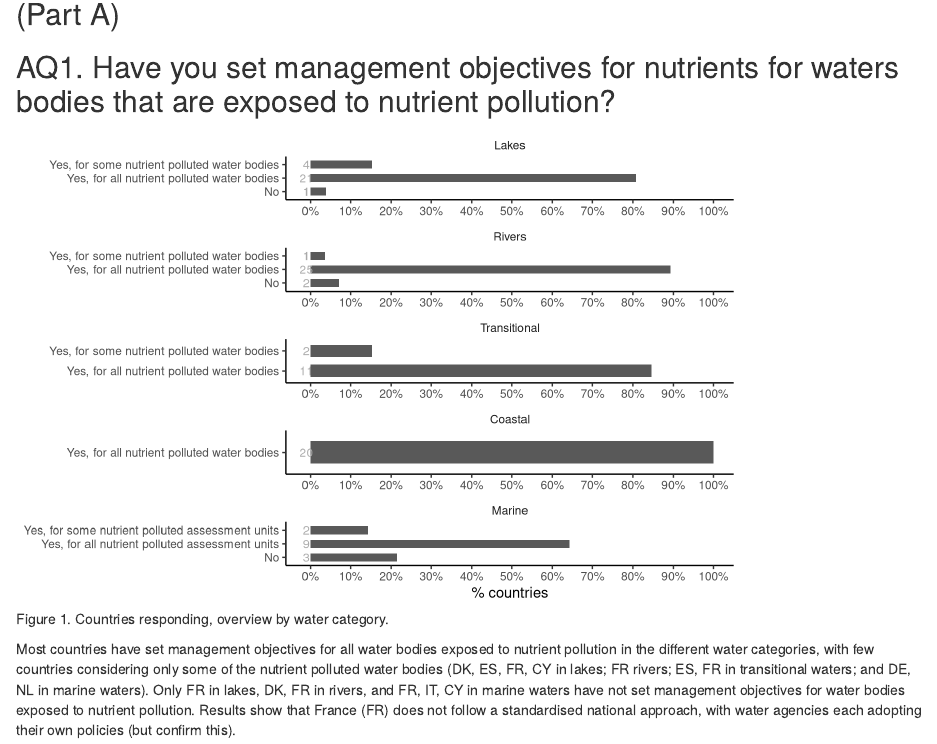
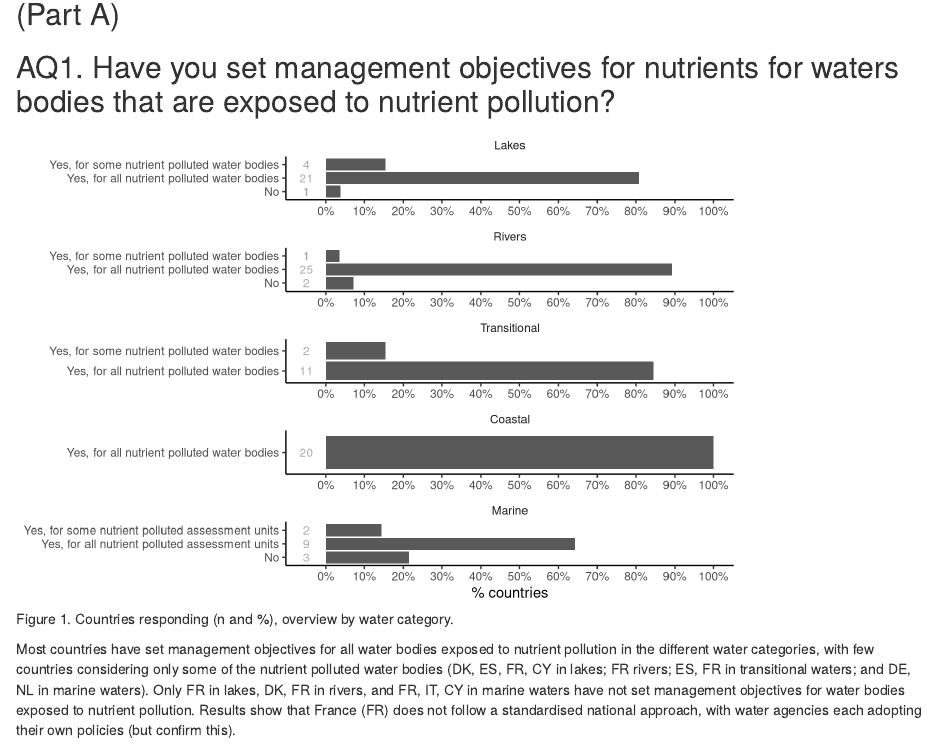
Before and after one commit to HelianaTeixeira/ECOSTAT-NutrientTargets, an R Markdown document (NutTarget_template/NutTarget_template.Rmd): the page in a window 1100 px wide, from 1720 px down. Rendered offline with R 4.5, knitr and Pandoc, with nearby package versions; drawn as R Markdown's standard HTML page in place of the format the file asks for.

Commit message:
Update relative % graph code (Q1 test) (HT).

````diff
--- a/NutTarget_template/NutTarget_template.Rmd
+++ b/NutTarget_template/NutTarget_template.Rmd
@@ -157,7 +157,7 @@ dat.PartA <- left_join( dat.PartA, MSbyWC, by = "WaterCategory", keep = FALSE)
 
 ## AQ1. Have you set management objectives for nutrients for waters bodies that are exposed to nutrient pollution?
 
-```{r Q1,fig.height = 5, fig.width= 7.5, fig.cap="Figure 1. Countries responding, overview by water category."}
+```{r Q1,fig.height = 5, fig.width= 7.5, fig.cap="Figure 1. Countries responding (n and %), overview by water category."}
 #select data Q1
 PartA.Q1 <- dat.PartA %>% filter(QuestionNo_b==1)
 
@@ -168,13 +168,13 @@ PartA.Q1long <-pivot_longer(PartA.Q1, 11:39, names_to = "Country", values_to = "
 
 #run function to display the sample size at y= -1
 give.n <- function(x){
-  return(c(y = -0.01, label = length(x)))#label=x
+  return(c(y = -0.05, label = length(x)))#label=x
          }
 #plot
 plotQ1 <- ggplot(PartA.Q1long,aes(reorder_within(ResponseOptionText,ResponseOptionRef,WaterCategory)))+
   scale_x_reordered() +
-  geom_bar(mapping = aes(y = ..prop.., group = 1), stat = "count", width= 0.6, position = position_dodge2(preserve = "single")) +
-  scale_y_continuous(labels = scales::label_percent(), limits = c(-0.01,1) , breaks=seq(0,1,by=0.1))+
+  geom_bar(mapping = aes(y = ..prop.., group = 1), stat = "count") +
+  scale_y_continuous(labels = scales::label_percent(accuracy=1), limits = c(-0.05,1) , breaks=seq(0,1,by=0.1))+
   facet_wrap(.~WaterCategory,ncol=1,scales = 'free')+
   labs (y = expression(paste("% countries")),x = NULL) +
   coord_flip()+
````
